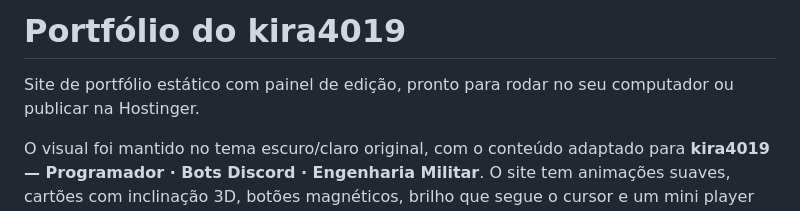
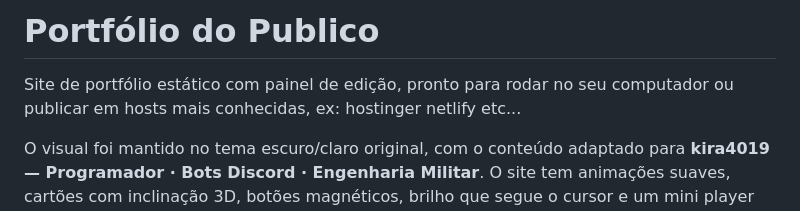
Before and after one commit to Kira4019/kira4019-portfolio, a Markdown page: README.md, the part around the change. GitHub-like rendering.

Commit message:
nada importante.
just solving IA texts btw

```diff
--- a/README.md
+++ b/README.md
@@ -1,7 +1,7 @@
-# Portfólio do kira4019
+# Portfólio do Publico
 
 Site de portfólio estático com painel de edição, pronto para rodar no seu computador
-ou publicar na Hostinger.
+ou publicar em hosts mais conhecidas, ex: hostinger netlify etc...
 
 O visual foi mantido no tema escuro/claro original, com o conteúdo adaptado para
 **kira4019 — Programador · Bots Discord · Engenharia Militar**. O site tem
```
